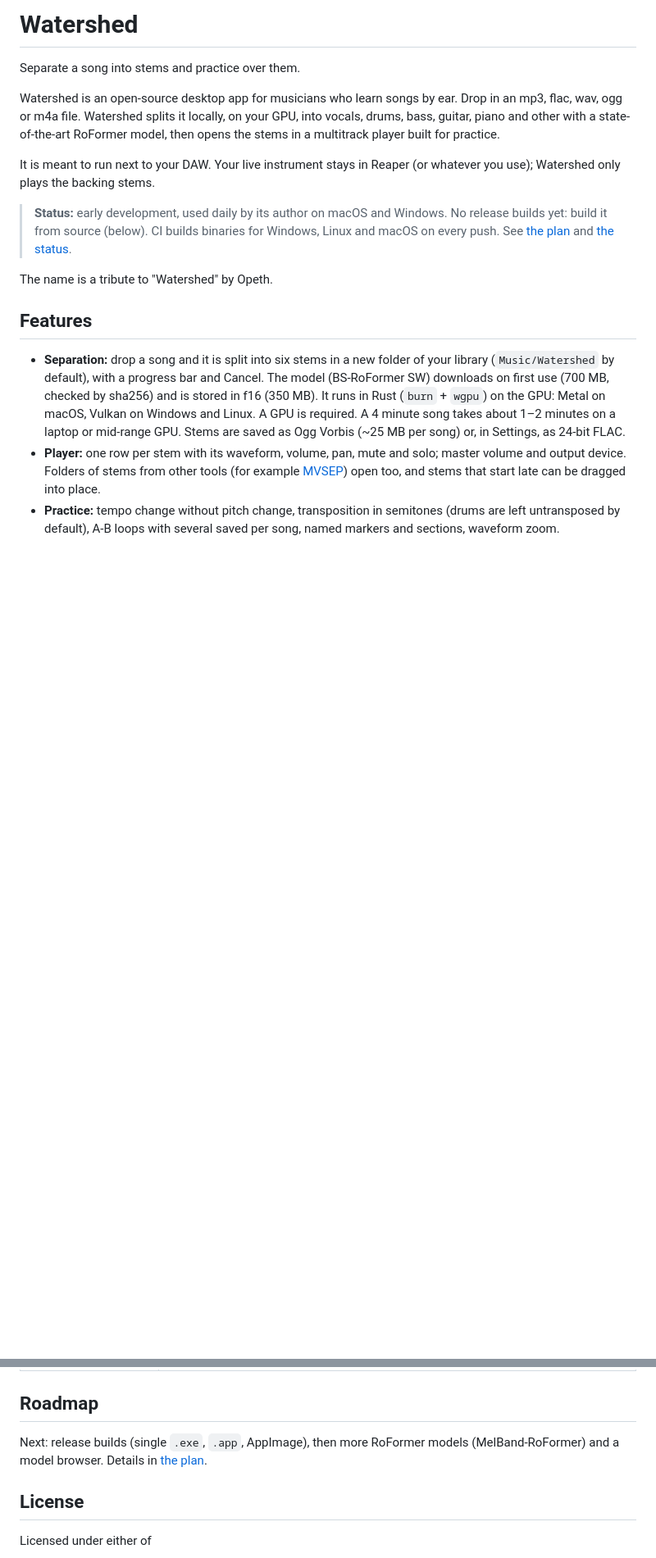
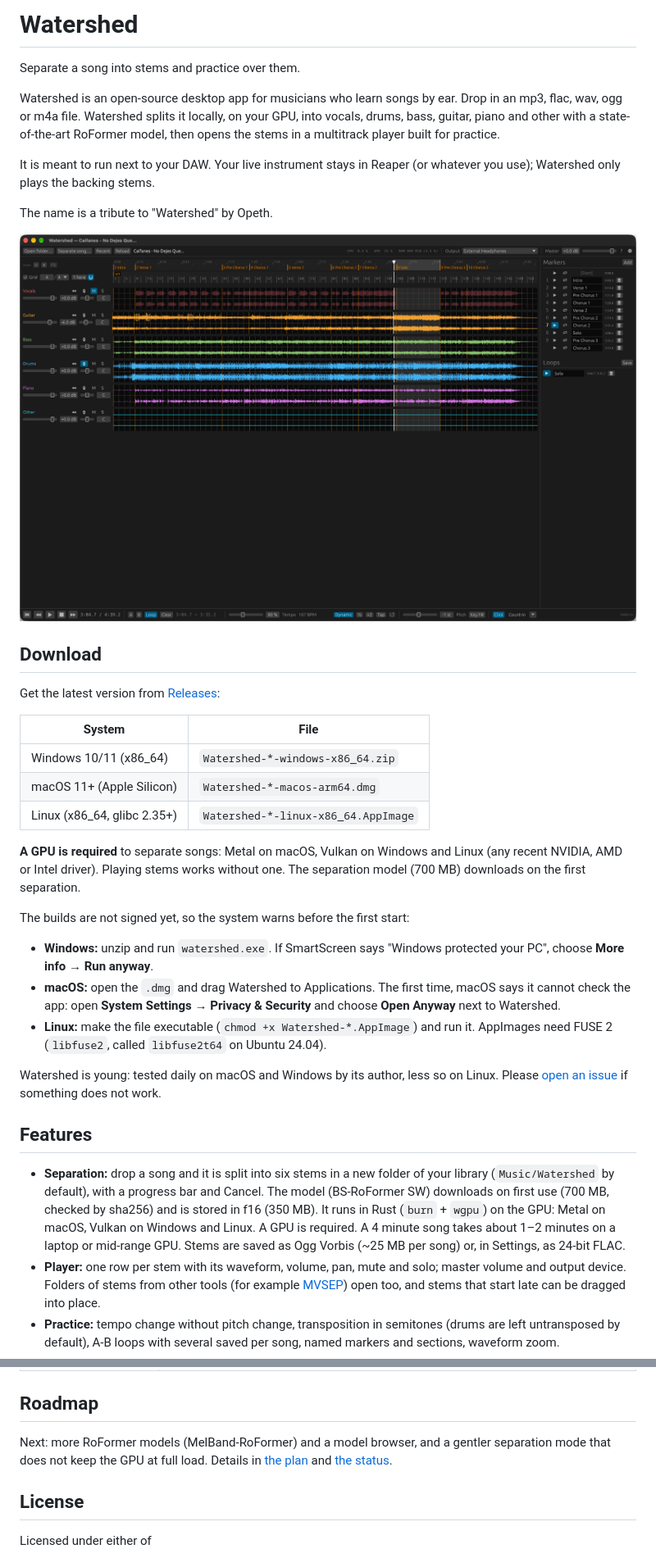
Before and after one commit to edarbieto/watershed, a Markdown page: README.md, 2 parts joined by grey strips. Shown: that part at 82% size. Drawn GitHub-style; pictures changed too: docs/screenshots/player.png (added); blank space fills up the shorter version.

Commit message:
docs(readme): downloads, first start on each system and screenshots [skip ci]

```diff
--- a/README.md
+++ b/README.md
@@ -10,12 +10,36 @@ RoFormer model, then opens the stems in a multitrack player built for practice.
 It is meant to run next to your DAW. Your live instrument stays in Reaper (or
 whatever you use); Watershed only plays the backing stems.
 
-> **Status:** early development, used daily by its author on macOS and Windows.
-> No release builds yet: build it from source (below). CI builds binaries for
-> Windows, Linux and macOS on every push. See [the plan](docs/PLAN.md) and
-> [the status](docs/STATUS.md).
+The name is a tribute to "Watershed" by Opeth.
 
-The name is a tribute to "Watershed" by Opeth.
+![The player: six stems of a song with section markers, a beat grid and an A-B loop over the solo, at 80 % tempo and one semitone down](docs/screenshots/player.png)
+
+## Download
+
+Get the latest version from [Releases](../../releases/latest):
+
+| System | File |
+|---|---|
+| Windows 10/11 (x86_64) | `Watershed-*-windows-x86_64.zip` |
+| macOS 11+ (Apple Silicon) | `Watershed-*-macos-arm64.dmg` |
+| Linux (x86_64, glibc 2.35+) | `Watershed-*-linux-x86_64.AppImage` |
+
+**A GPU is required** to separate songs: Metal on macOS, Vulkan on Windows and
+Linux (any recent NVIDIA, AMD or Intel driver). Playing stems works without one.
+The separation model (700 MB) downloads on the first separation.
+
+The builds are not signed yet, so the system warns before the first start:
+
+- **Windows:** unzip and run `watershed.exe`. If SmartScreen says "Windows protected
+  your PC", choose **More info → Run anyway**.
+- **macOS:** open the `.dmg` and drag Watershed to Applications. The first time, macOS
+  says it cannot check the app: open **System Settings → Privacy & Security** and
+  choose **Open Anyway** next to Watershed.
+- **Linux:** make the file executable (`chmod +x Watershed-*.AppImage`) and run it.
+  AppImages need FUSE 2 (`libfuse2`, called `libfuse2t64` on Ubuntu 24.04).
+
+Watershed is young: tested daily on macOS and Windows by its author, less so on
+Linux. Please [open an issue](../../issues) if something does not work.
 
 ## Features
 
@@ -107,8 +133,9 @@ share an audio interface with Reaper on ASIO. Set both to the same sample rate.
 
 ## Roadmap
 
-Next: release builds (single `.exe`, `.app`, AppImage), then more RoFormer models
-(MelBand-RoFormer) and a model browser. Details in [the plan](docs/PLAN.md).
+Next: more RoFormer models (MelBand-RoFormer) and a model browser, and a gentler
+separation mode that does not keep the GPU at full load. Details in
+[the plan](docs/PLAN.md) and [the status](docs/STATUS.md).
 
 ## License
 
```
Also changed, not shown: other parts of README.md (+3 -1 lines), docs/STATUS.md (+2 -2 lines), docs/screenshots/separation.png (added).
